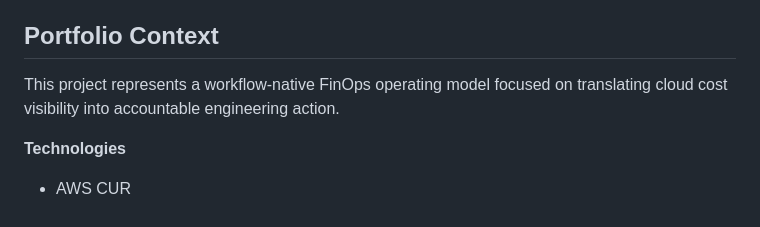
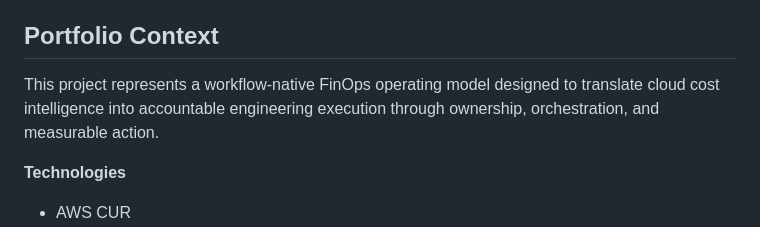
Before and after one commit to drchristinee1/finops-cost-to-action-pipeline, a Markdown page: README.md, the part around the change. GitHub-like rendering.

```diff
--- a/README.md
+++ b/README.md
@@ -127,7 +127,7 @@ python3 src/generate_jira_payload.py
 
 ## Portfolio Context
 
-This project represents a workflow-native FinOps operating model focused on translating cloud cost visibility into accountable engineering action.
+This project represents a workflow-native FinOps operating model designed to translate cloud cost intelligence into accountable engineering execution through ownership, orchestration, and measurable action.
 
 **Technologies**
 
```
